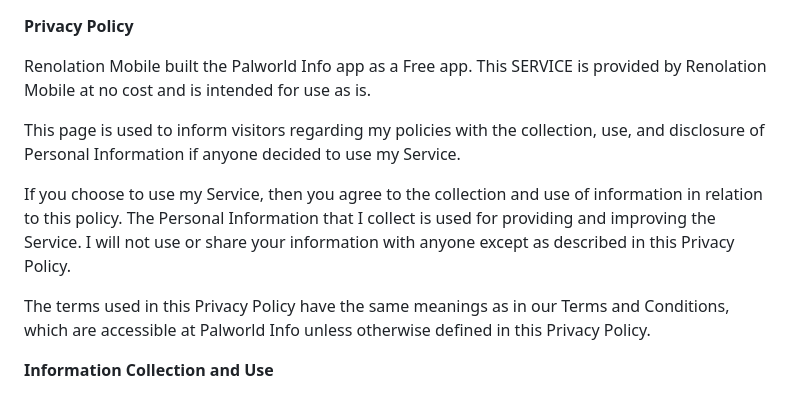
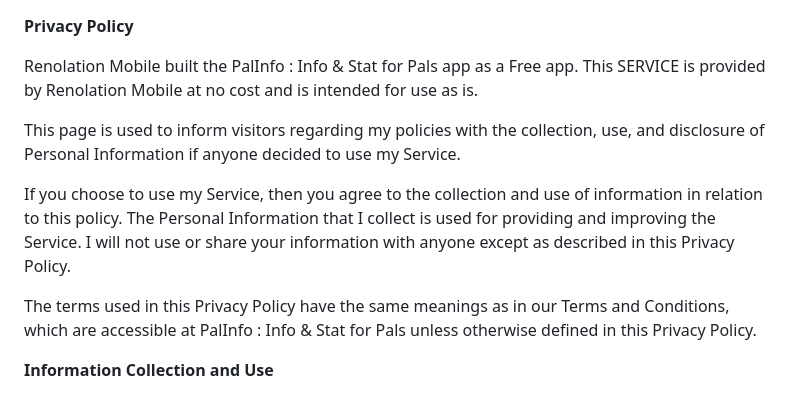
Before and after one commit to renolation/palworld-info, a Markdown page: privacy_policy.md, the part around the change. Rendered like a GitHub page.

```diff
--- a/privacy_policy.md
+++ b/privacy_policy.md
@@ -1,12 +1,12 @@
 **Privacy Policy**
 
-Renolation Mobile built the Palworld Info app as a Free app. This SERVICE is provided by Renolation Mobile at no cost and is intended for use as is.
+Renolation Mobile built the PalInfo : Info & Stat for Pals app as a Free app. This SERVICE is provided by Renolation Mobile at no cost and is intended for use as is.
 
 This page is used to inform visitors regarding my policies with the collection, use, and disclosure of Personal Information if anyone decided to use my Service.
 
 If you choose to use my Service, then you agree to the collection and use of information in relation to this policy. The Personal Information that I collect is used for providing and improving the Service. I will not use or share your information with anyone except as described in this Privacy Policy.
 
-The terms used in this Privacy Policy have the same meanings as in our Terms and Conditions, which are accessible at Palworld Info unless otherwise defined in this Privacy Policy.
+The terms used in this Privacy Policy have the same meanings as in our Terms and Conditions, which are accessible at PalInfo : Info & Stat for Pals unless otherwise defined in this Privacy Policy.
 
 **Information Collection and Use**
 
```
